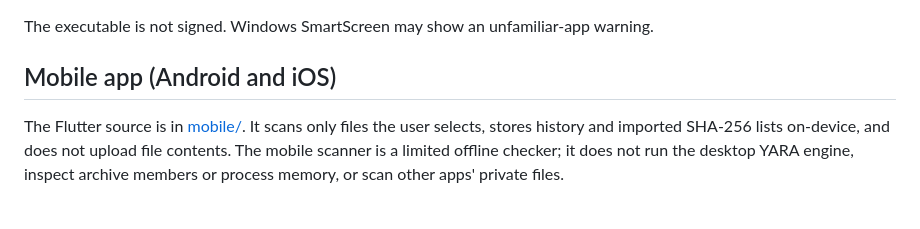
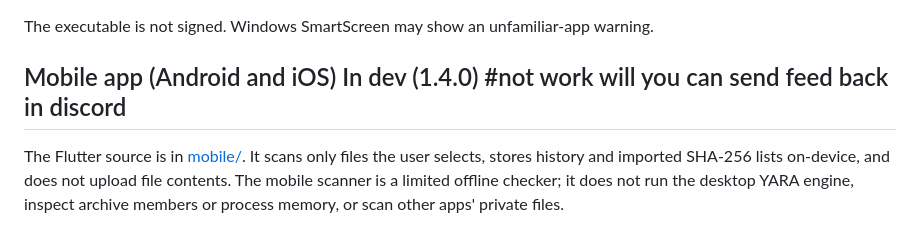
Before and after one commit to Aomtana0070/Luna-Guard, a Markdown page: README.md, the part around the change. GitHub-like rendering.

Commit message:
Revise mobile app section in README
Updated mobile app section with development status and feedback request.

```diff
--- a/README.md
+++ b/README.md
@@ -38,7 +38,8 @@ With Python installed, run `build.bat` from the project directory. It installs t
 
 The executable is not signed. Windows SmartScreen may show an unfamiliar-app warning.
 
-## Mobile app (Android and iOS)
+## Mobile app (Android and iOS) In dev (1.4.0) #not work will you can send feed back in discord
+
 
 The Flutter source is in [mobile/](./mobile/). It scans only files the user selects, stores history and imported SHA-256 lists on-device, and does not upload file contents. The mobile scanner is a limited offline checker; it does not run the desktop YARA engine, inspect archive members or process memory, or scan other apps' private files.
 
```
